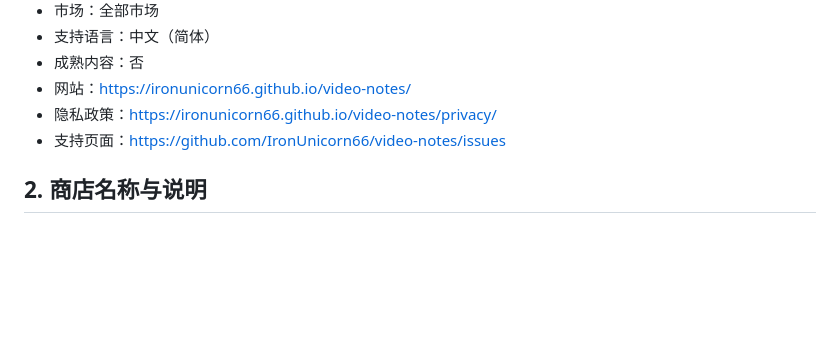
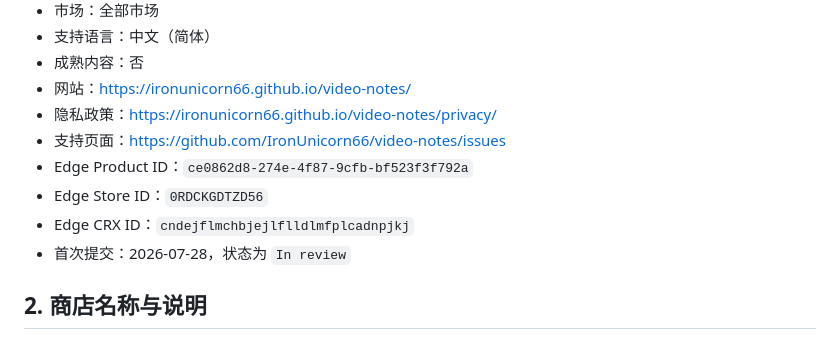
Before and after one commit to IronUnicorn66/video-notes, a Markdown page: docs/STORE_LISTING.md, the part around the change. GitHub-like rendering; blank space fills up the shorter version.

Commit message:
更新: 记录 Edge 首次提交信息

```diff
--- a/docs/STORE_LISTING.md
+++ b/docs/STORE_LISTING.md
@@ -16,6 +16,10 @@
 - 网站：https://ironunicorn66.github.io/video-notes/
 - 隐私政策：https://ironunicorn66.github.io/video-notes/privacy/
 - 支持页面：https://github.com/IronUnicorn66/video-notes/issues
+- Edge Product ID：`ce0862d8-274e-4f87-9cfb-bf523f3f792a`
+- Edge Store ID：`0RDCKGDTZD56`
+- Edge CRX ID：`cndejflmchbjejlflldlmfplcadnpjkj`
+- 首次提交：2026-07-28，状态为 `In review`
 
 ## 2. 商店名称与说明
 
```
